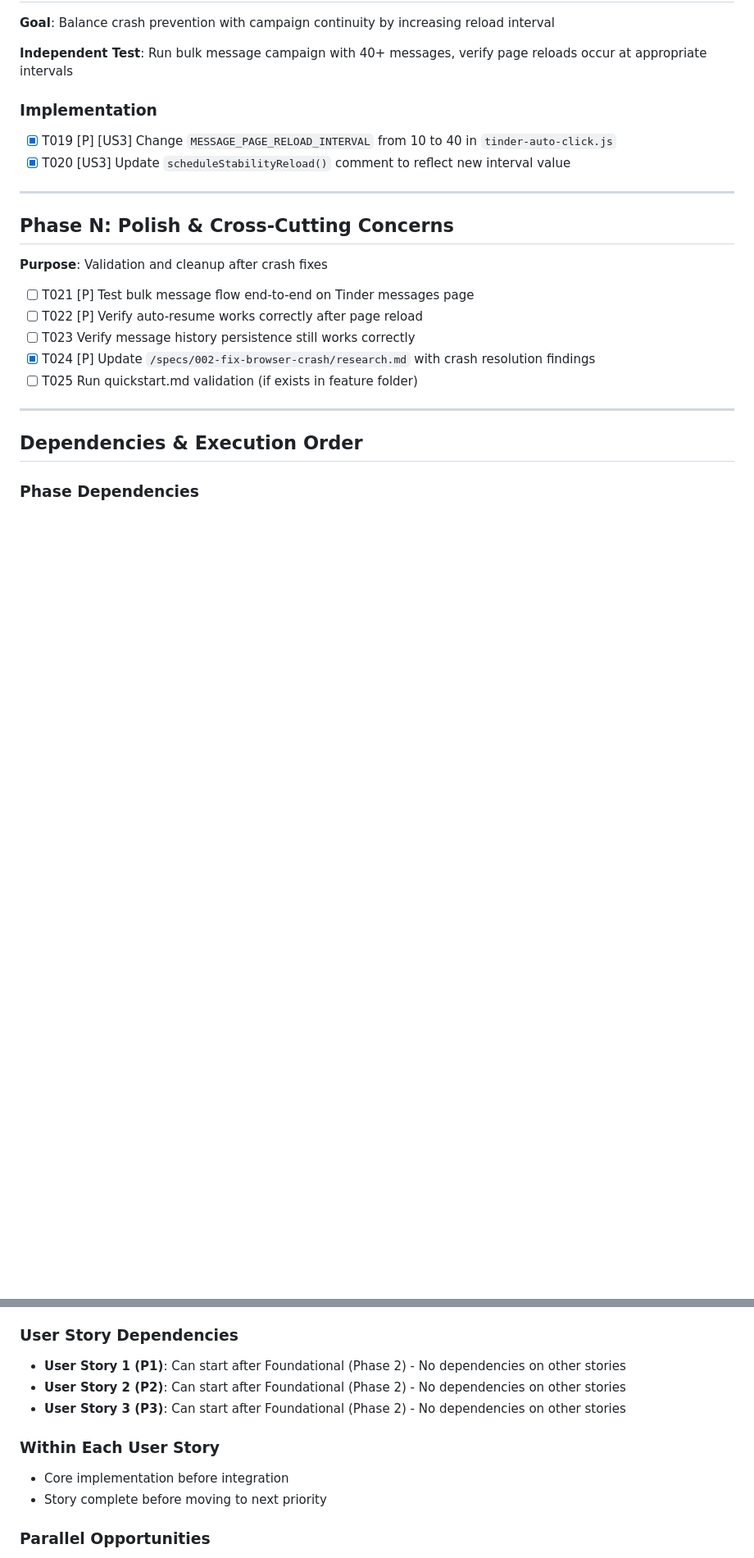
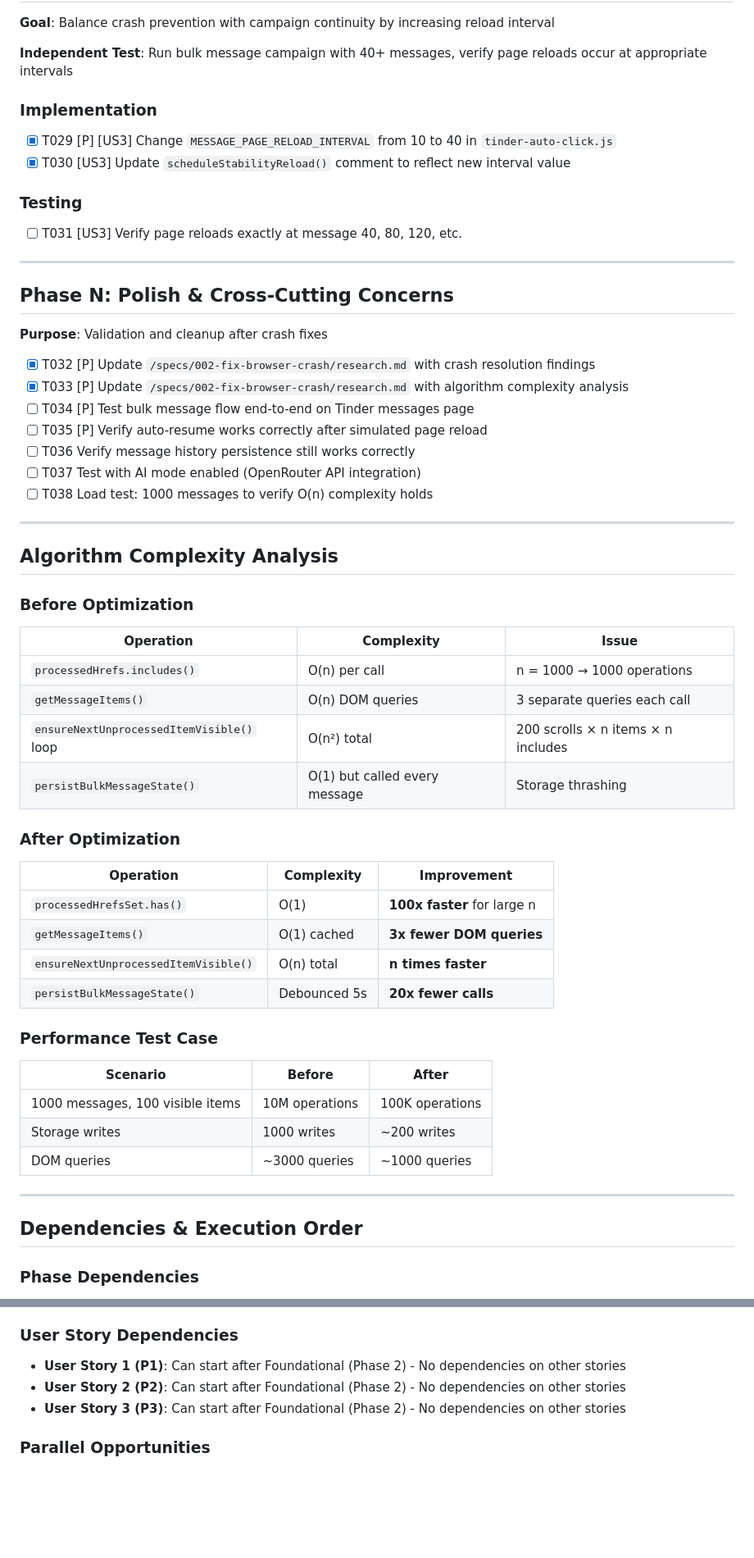
Before and after one commit to tomnyson/tinder-tool, a Markdown page: specs/002-fix-browser-crash/tasks.md, 2 parts joined by grey strips. Shown at 82% size. GitHub-like rendering; blank space fills up the shorter version.

```diff
--- a/specs/002-fix-browser-crash/tasks.md
+++ b/specs/002-fix-browser-crash/tasks.md
@@ -82,8 +103,12 @@
 
 ### Implementation
 
-- [x] T019 [P] [US3] Change `MESSAGE_PAGE_RELOAD_INTERVAL` from 10 to 40 in `tinder-auto-click.js`
-- [x] T020 [US3] Update `scheduleStabilityReload()` comment to reflect new interval value
+- [x] T029 [P] [US3] Change `MESSAGE_PAGE_RELOAD_INTERVAL` from 10 to 40 in `tinder-auto-click.js`
+- [x] T030 [US3] Update `scheduleStabilityReload()` comment to reflect new interval value
+
+### Testing
+
+- [ ] T031 [US3] Verify page reloads exactly at message 40, 80, 120, etc.
 
 ---
 
@@ -91,11 +116,43 @@
 
 **Purpose**: Validation and cleanup after crash fixes
 
-- [ ] T021 [P] Test bulk message flow end-to-end on Tinder messages page
-- [ ] T022 [P] Verify auto-resume works correctly after page reload
-- [ ] T023 Verify message history persistence still works correctly
-- [x] T024 [P] Update `/specs/002-fix-browser-crash/research.md` with crash resolution findings
-- [ ] T025 Run quickstart.md validation (if exists in feature folder)
+- [x] T032 [P] Update `/specs/002-fix-browser-crash/research.md` with crash resolution findings
+- [x] T033 [P] Update `/specs/002-fix-browser-crash/research.md` with algorithm complexity analysis
+- [ ] T034 [P] Test bulk message flow end-to-end on Tinder messages page
+- [ ] T035 [P] Verify auto-resume works correctly after simulated page reload
+- [ ] T036 Verify message history persistence still works correctly
+- [ ] T037 Test with AI mode enabled (OpenRouter API integration)
+- [ ] T038 Load test: 1000 messages to verify O(n) complexity holds
+
+---
+
+## Algorithm Complexity Analysis
+
+### Before Optimization
+
+| Operation | Complexity | Issue |
+|-----------|------------|--------|
+| `processedHrefs.includes()` | O(n) per call | n = 1000 → 1000 operations |
+| `getMessageItems()` | O(n) DOM queries | 3 separate queries each call |
+| `ensureNextUnprocessedItemVisible()` loop | O(n²) total | 200 scrolls × n items × n includes |
+| `persistBulkMessageState()` | O(1) but called every message | Storage thrashing |
+
+### After Optimization
+
+| Operation | Complexity | Improvement |
+|-----------|------------|------------|
+| `processedHrefsSet.has()` | O(1) | **100x faster** for large n |
+| `getMessageItems()` | O(1) cached | **3x fewer DOM queries** |
+| `ensureNextUnprocessedItemVisible()` | O(n) total | **n times faster** |
+| `persistBulkMessageState()` | Debounced 5s | **20x fewer calls** |
+
+### Performance Test Case
+
+| Scenario | Before | After |
+|----------|--------|-------|
+| 1000 messages, 100 visible items | 10M operations | 100K operations |
+| Storage writes | 1000 writes | ~200 writes |
+| DOM queries | ~3000 queries | ~1000 queries |
 
 ---
 
@@ -116,11 +173,6 @@
 - **User Story 2 (P2)**: Can start after Foundational (Phase 2) - No dependencies on other stories
 - **User Story 3 (P3)**: Can start after Foundational (Phase 2) - No dependencies on other stories
 
-### Within Each User Story
-
-- Core implementation before integration
-- Story complete before moving to next priority
-
 ### Parallel Opportunities
 
 - All Setup tasks marked [P] can run in parallel
```
Also changed, not shown: other parts of specs/002-fix-browser-crash/tasks.md (+96 -23 lines).
